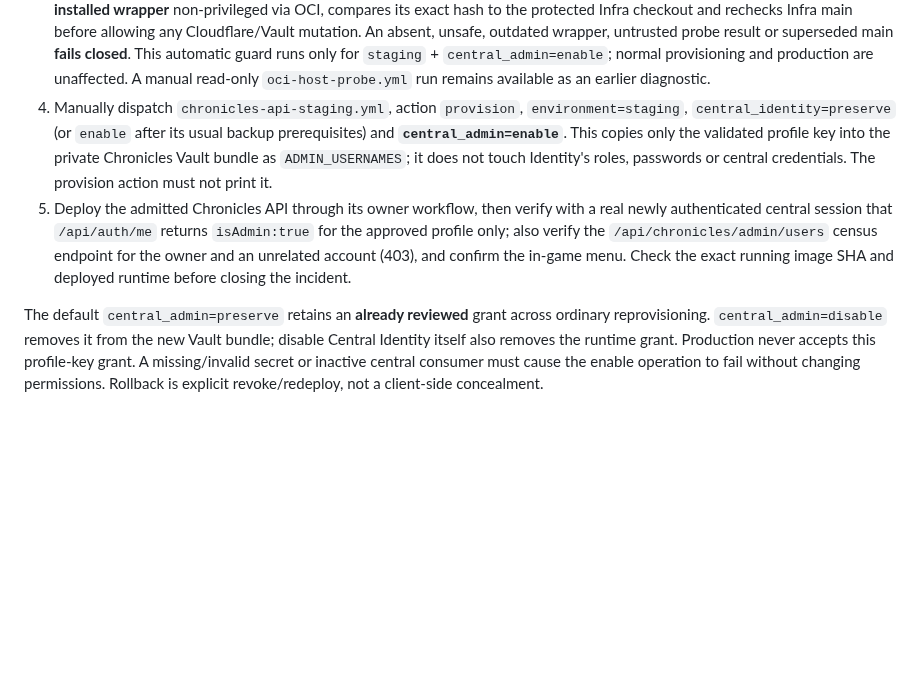
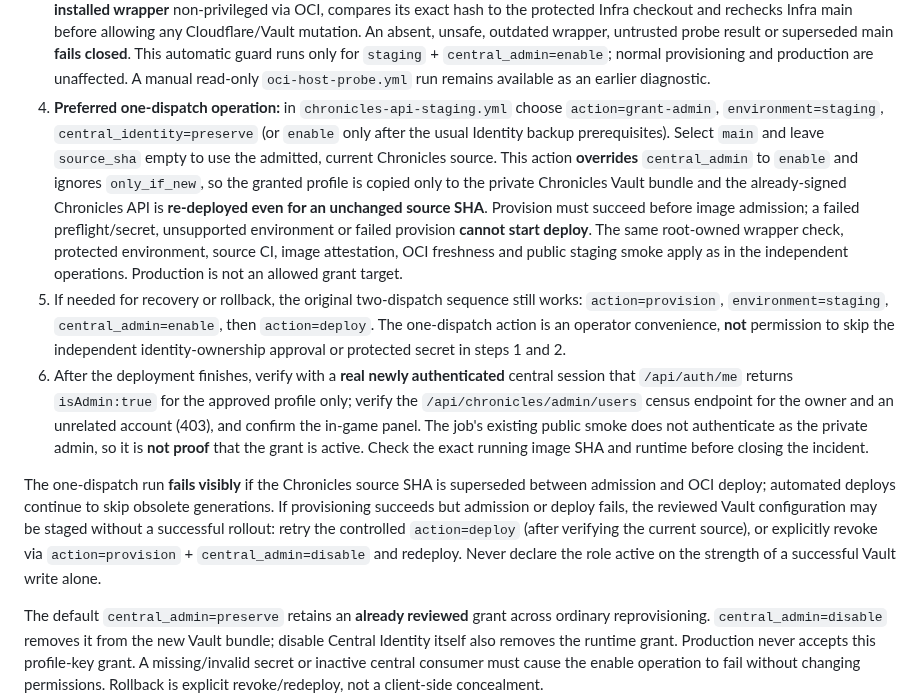
Before and after one commit to evilsysadmin/shadowops-infra, a Markdown page: docs/chronicles-central-identity-activation.md, the part around the change. GitHub-like rendering; blank space fills up the shorter version.

Commit message:
docs(chronicles): one protected grant-admin dispatch and clear partial-failure recovery

```diff
--- a/docs/chronicles-central-identity-activation.md
+++ b/docs/chronicles-central-identity-activation.md
@@ -85,18 +85,41 @@ A scoped admin grant requires all of the following **before enabling**:
    `staging` + `central_admin=enable`; normal provisioning and production
    are unaffected. A manual read-only `oci-host-probe.yml` run remains
    available as an earlier diagnostic.
-4. Manually dispatch `chronicles-api-staging.yml`, action `provision`,
-   `environment=staging`, `central_identity=preserve` (or `enable` after
-   its usual backup prerequisites) and **`central_admin=enable`**.
-   This copies only the validated profile key into the private Chronicles
-   Vault bundle as `ADMIN_USERNAMES`; it does not touch Identity's roles,
-   passwords or central credentials. The provision action must not print it.
-5. Deploy the admitted Chronicles API through its owner workflow, then verify
-   with a real newly authenticated central session that `/api/auth/me`
-   returns `isAdmin:true` for the approved profile only; also verify the
-   `/api/chronicles/admin/users` census endpoint for the owner and an
-   unrelated account (403), and confirm the in-game menu. Check the exact
-   running image SHA and deployed runtime before closing the incident.
+4. **Preferred one-dispatch operation:** in `chronicles-api-staging.yml`
+   choose `action=grant-admin`, `environment=staging`,
+   `central_identity=preserve` (or `enable` only after the usual
+   Identity backup prerequisites). Select `main` and leave `source_sha`
+   empty to use the admitted, current Chronicles source. This action
+   **overrides** `central_admin` to `enable` and ignores `only_if_new`,
+   so the granted profile is copied only to the private Chronicles Vault
+   bundle and the already-signed Chronicles API is **re-deployed even for
+   an unchanged source SHA**. Provision must succeed before image admission;
+   a failed preflight/secret, unsupported environment or failed provision
+   **cannot start deploy**. The same root-owned wrapper check, protected
+   environment, source CI, image attestation, OCI freshness and public
+   staging smoke apply as in the independent operations. Production is
+   not an allowed grant target.
+5. If needed for recovery or rollback, the original two-dispatch sequence
+   still works: `action=provision`, `environment=staging`,
+   `central_admin=enable`, then `action=deploy`. The one-dispatch action
+   is an operator convenience, **not** permission to skip the independent
+   identity-ownership approval or protected secret in steps 1 and 2.
+6. After the deployment finishes, verify with a **real newly authenticated**
+   central session that `/api/auth/me` returns `isAdmin:true` for the
+   approved profile only; verify the `/api/chronicles/admin/users` census
+   endpoint for the owner and an unrelated account (403), and confirm
+   the in-game panel. The job's existing public smoke does not authenticate
+   as the private admin, so it is **not proof** that the grant is active.
+   Check the exact running image SHA and runtime before closing the incident.
+
+The one-dispatch run **fails visibly** if the Chronicles source SHA is
+superseded between admission and OCI deploy; automated deploys continue
+to skip obsolete generations. If provisioning succeeds but admission or
+deploy fails, the reviewed Vault configuration may be staged without a
+successful rollout: retry the controlled `action=deploy` (after
+verifying the current source), or explicitly revoke via
+`action=provision` + `central_admin=disable` and redeploy. Never
+declare the role active on the strength of a successful Vault write alone.
 
 The default `central_admin=preserve` retains an **already reviewed** grant
 across ordinary reprovisioning. `central_admin=disable` removes it from the
```
